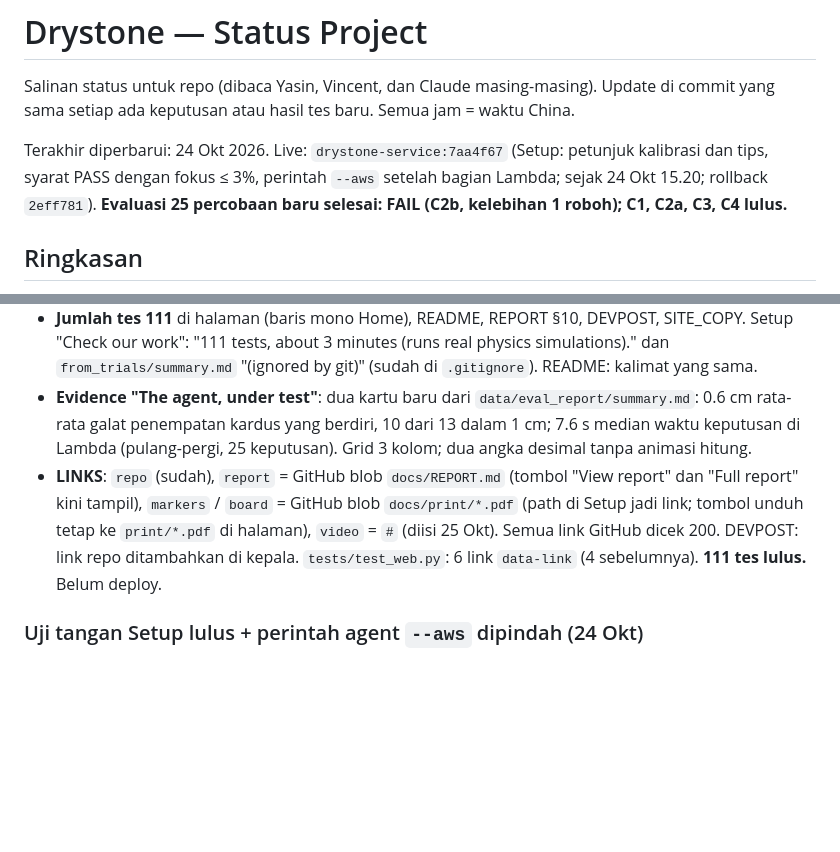
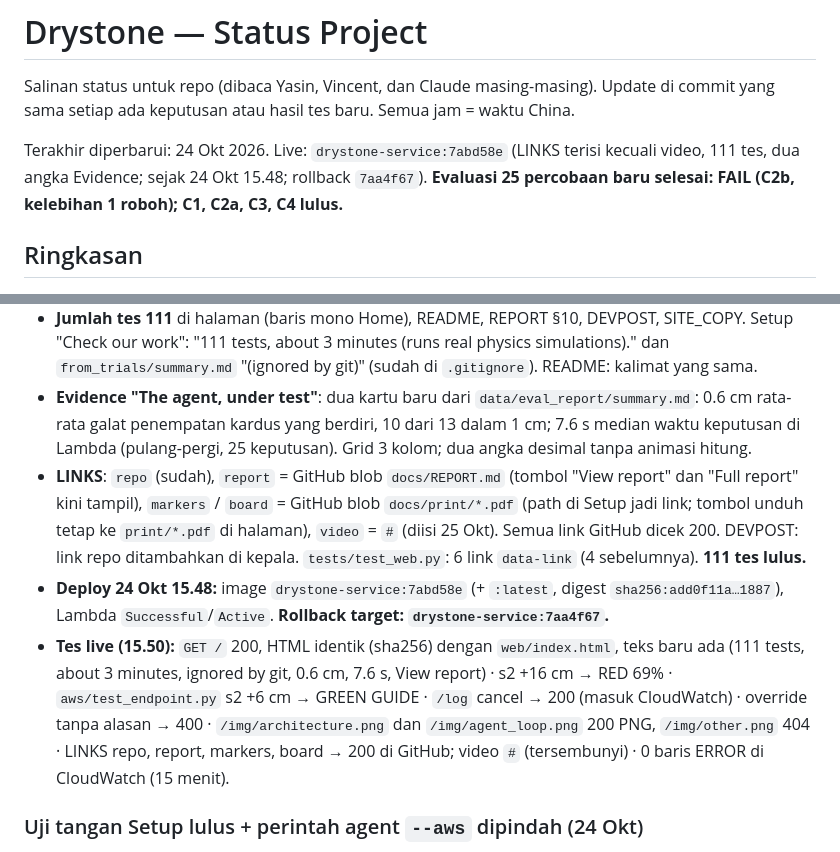
Before and after one commit to yasinfitrah24-tech/drystone, a Markdown page: docs/STATUS.md, 2 parts joined by grey strips. Drawn GitHub-style; blank space fills up the shorter version.

Commit message:
STATUS: links and Evidence numbers live as 7abd58e
Co-Authored-By: Claude Opus 5.5 <noreply@anthropic.com>

```diff
--- a/docs/STATUS.md
+++ b/docs/STATUS.md
@@ -2,7 +2,7 @@
 
 Salinan status untuk repo (dibaca Yasin, Vincent, dan Claude masing-masing). Update di commit yang sama setiap ada keputusan atau hasil tes baru. Semua jam = waktu China.
 
-Terakhir diperbarui: 24 Okt 2026. Live: `drystone-service:7aa4f67` (Setup: petunjuk kalibrasi dan tips, syarat PASS dengan fokus ≤ 3%, perintah `--aws` setelah bagian Lambda; sejak 24 Okt 15.20; rollback `2eff781`). **Evaluasi 25 percobaan baru selesai: FAIL (C2b, kelebihan 1 roboh); C1, C2a, C3, C4 lulus.**
+Terakhir diperbarui: 24 Okt 2026. Live: `drystone-service:7abd58e` (LINKS terisi kecuali video, 111 tes, dua angka Evidence; sejak 24 Okt 15.48; rollback `7aa4f67`). **Evaluasi 25 percobaan baru selesai: FAIL (C2b, kelebihan 1 roboh); C1, C2a, C3, C4 lulus.**
 
 ## Ringkasan
 - **Lomba:** OpenCV AI Competition 2026 (https://opencv26.devpost.com/). Deadline **27 Okt, 14.45** (target submit 26 Okt malam). Penjurian 27 Okt–10 Nov, endpoint harus tetap hidup.
@@ -237,7 +237,9 @@ Latihan final 18 Okt 13.36–13.41, `agent.py --aws`, Lambda `drystone-service:3
 - Catatan kecil (bukan secret, tidak diubah): email Yasin di metadata author/committer semua commit (wajar untuk repo publik; untuk commit baru bisa pakai email noreply GitHub); nama IAM user Yasin di `docs/STATUS.md` dan `docs/HANDOFF.md` revisi 17–18 Okt (sudah tidak ada di HEAD); path lokal `E:\opencv-project`; satu sebutan proyek lain di pembagian tugas. History tidak di-rewrite.
 - **Jumlah tes 111** di halaman (baris mono Home), README, REPORT §10, DEVPOST, SITE_COPY. Setup "Check our work": "111 tests, about 3 minutes (runs real physics simulations)." dan `from_trials/summary.md` "(ignored by git)" (sudah di `.gitignore`). README: kalimat yang sama.
 - **Evidence "The agent, under test"**: dua kartu baru dari `data/eval_report/summary.md`: 0.6 cm rata-rata galat penempatan kardus yang berdiri, 10 dari 13 dalam 1 cm; 7.6 s median waktu keputusan di Lambda (pulang-pergi, 25 keputusan). Grid 3 kolom; dua angka desimal tanpa animasi hitung.
-- **LINKS**: `repo` (sudah), `report` = GitHub blob `docs/REPORT.md` (tombol "View report" dan "Full report" kini tampil), `markers` / `board` = GitHub blob `docs/print/*.pdf` (path di Setup jadi link; tombol unduh tetap ke `print/*.pdf` di halaman), `video` = `#` (diisi 25 Okt). Semua link GitHub dicek 200. DEVPOST: link repo ditambahkan di kepala. `tests/test_web.py`: 6 link `data-link` (4 sebelumnya). **111 tes lulus.** Belum deploy.
+- **LINKS**: `repo` (sudah), `report` = GitHub blob `docs/REPORT.md` (tombol "View report" dan "Full report" kini tampil), `markers` / `board` = GitHub blob `docs/print/*.pdf` (path di Setup jadi link; tombol unduh tetap ke `print/*.pdf` di halaman), `video` = `#` (diisi 25 Okt). Semua link GitHub dicek 200. DEVPOST: link repo ditambahkan di kepala. `tests/test_web.py`: 6 link `data-link` (4 sebelumnya). **111 tes lulus.**
+- **Deploy 24 Okt 15.48:** image `drystone-service:7abd58e` (+ `:latest`, digest `sha256:add0f11a…1887`), Lambda `Successful`/`Active`. **Rollback target: `drystone-service:7aa4f67`.**
+- **Tes live (15.50):** `GET /` 200, HTML identik (sha256) dengan `web/index.html`, teks baru ada (111 tests, about 3 minutes, ignored by git, 0.6 cm, 7.6 s, View report) · s2 +16 cm → RED 69% · `aws/test_endpoint.py` s2 +6 cm → GREEN GUIDE · `/log` cancel → 200 (masuk CloudWatch) · override tanpa alasan → 400 · `/img/architecture.png` dan `/img/agent_loop.png` 200 PNG, `/img/other.png` 404 · LINKS repo, report, markers, board → 200 di GitHub; video `#` (tersembunyi) · 0 baris ERROR di CloudWatch (15 menit).
 
 ### Uji tangan Setup lulus + perintah agent `--aws` dipindah (24 Okt)
 - **Uji tangan Yasin dengan kamera dan cetakan asli** (clone `E:\setup-test\drystone`, setelah batas 3%): ke-14 target selesai, **PASS**: RMS 0,437 px, ketidakpastian fx 2,17% / fy 2,24%, cakupan 12/12, keempat sisi miring, fx 910 ± 20 (kalibrasi kami 900,0). `data/camera_mycam.yaml` terbentuk dan `agent.py --calib data/camera_mycam.yaml --marker-mm 80` jalan ("aman"). Alur Setup clone → install → kalibrasi → agent teruji dari awal sampai akhir.
```
